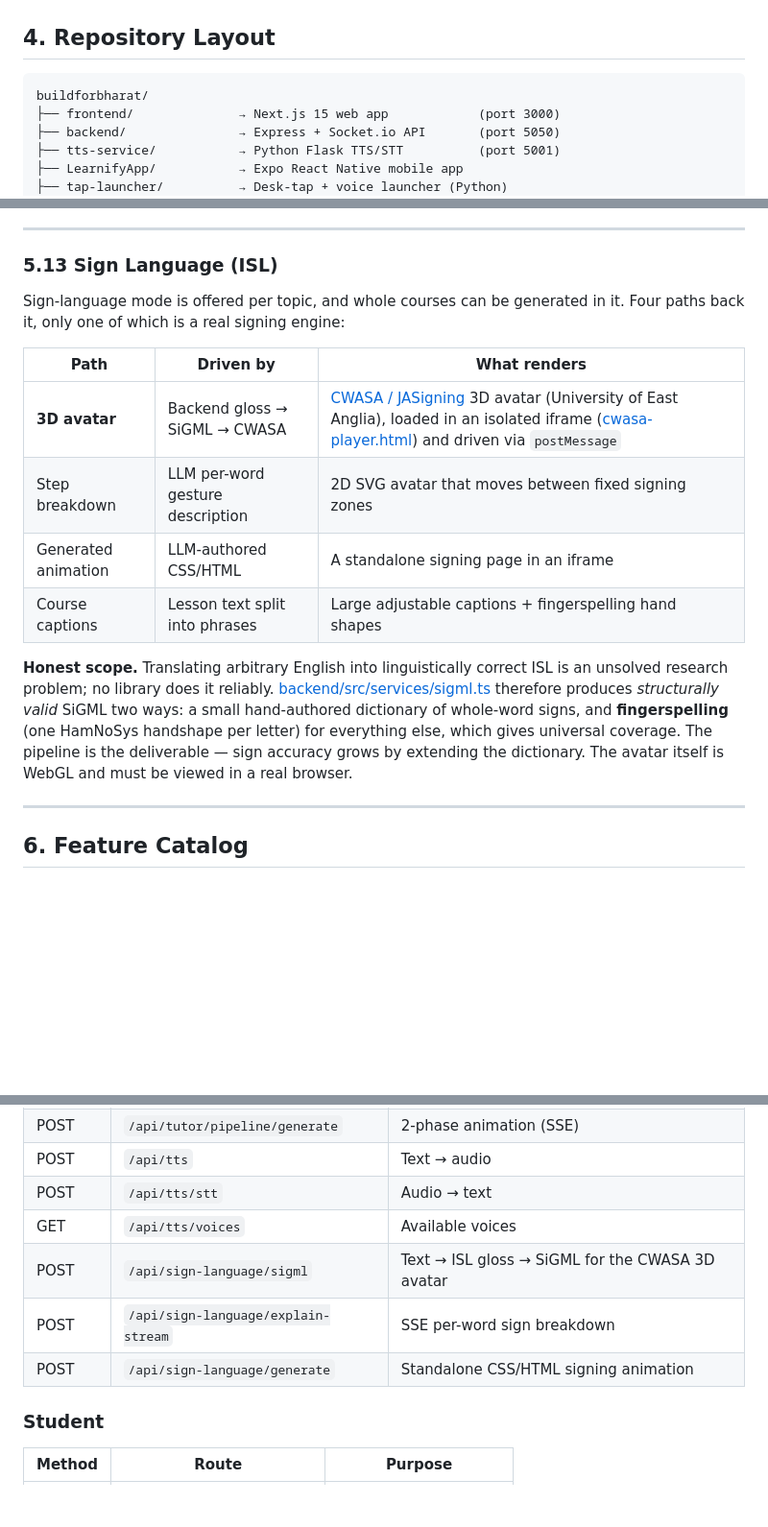
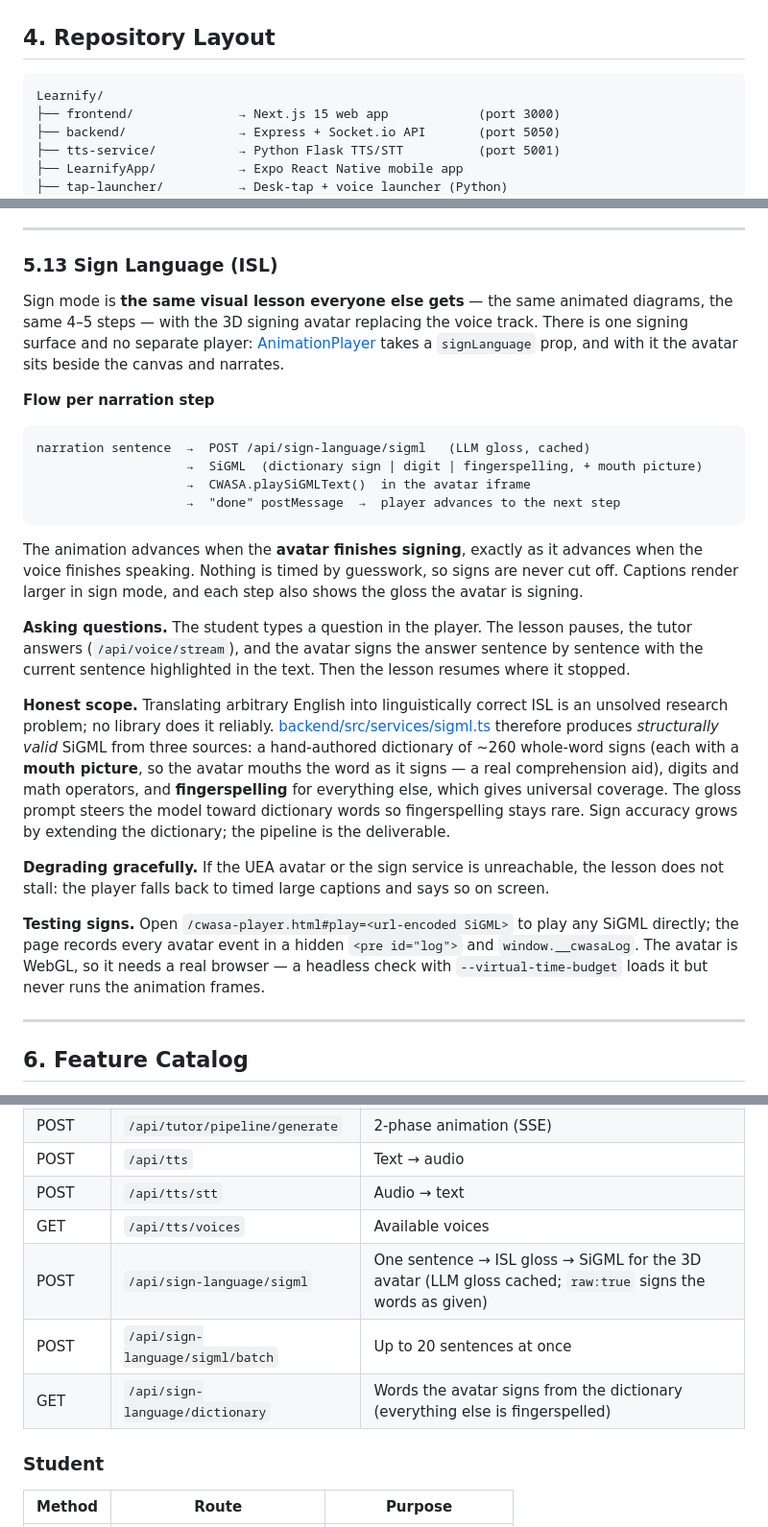
Before and after one commit to Jaydeepshah84/buildforbharat, a Markdown page: README.md, 3 parts joined by grey strips. Shown at 96% size. GitHub-like rendering; blank space fills up the shorter version.

````diff
--- a/README.md
+++ b/README.md
@@ -88,7 +88,7 @@ Indian classrooms are under-served by most edtech: content is English-first, one
 ## 4. Repository Layout
 
 ```
-buildforbharat/
+Learnify/
 ├── frontend/              → Next.js 15 web app            (port 3000)
 ├── backend/               → Express + Socket.io API       (port 5050)
 ├── tts-service/           → Python Flask TTS/STT          (port 5001)
@@ -280,22 +280,44 @@ Design notes:
 
 ### 5.13 Sign Language (ISL)
 
-Sign-language mode is offered per topic, and whole courses can be generated in it. Four
-paths back it, only one of which is a real signing engine:
+Sign mode is **the same visual lesson everyone else gets** — the same animated diagrams, the
+same 4–5 steps — with the 3D signing avatar replacing the voice track. There is one signing
+surface and no separate player: [AnimationPlayer](frontend/src/components/animation/AnimationPlayer.tsx)
+takes a `signLanguage` prop, and with it the avatar sits beside the canvas and narrates.
 
-| Path | Driven by | What renders |
-|---|---|---|
-| **3D avatar** | Backend gloss → SiGML → CWASA | [CWASA / JASigning](https://vhg.cmp.uea.ac.uk) 3D avatar (University of East Anglia), loaded in an isolated iframe ([cwasa-player.html](frontend/public/cwasa-player.html)) and driven via `postMessage` |
-| Step breakdown | LLM per-word gesture description | 2D SVG avatar that moves between fixed signing zones |
-| Generated animation | LLM-authored CSS/HTML | A standalone signing page in an iframe |
-| Course captions | Lesson text split into phrases | Large adjustable captions + fingerspelling hand shapes |
+**Flow per narration step**
+
+```
+narration sentence  →  POST /api/sign-language/sigml   (LLM gloss, cached)
+                    →  SiGML  (dictionary sign | digit | fingerspelling, + mouth picture)
+                    →  CWASA.playSiGMLText()  in the avatar iframe
+                    →  "done" postMessage  →  player advances to the next step
+```
+
+The animation advances when the **avatar finishes signing**, exactly as it advances when the
+voice finishes speaking. Nothing is timed by guesswork, so signs are never cut off. Captions
+render larger in sign mode, and each step also shows the gloss the avatar is signing.
+
+**Asking questions.** The student types a question in the player. The lesson pauses, the tutor
+answers (`/api/voice/stream`), and the avatar signs the answer sentence by sentence with the
+current sentence highlighted in the text. Then the lesson resumes where it stopped.
 
 **Honest scope.** Translating arbitrary English into linguistically correct ISL is an unsolved
 research problem; no library does it reliably. [backend/src/services/sigml.ts](backend/src/services/sigml.ts)
-therefore produces *structurally valid* SiGML two ways: a small hand-authored dictionary of
-whole-word signs, and **fingerspelling** (one HamNoSys handshape per letter) for everything
-else, which gives universal coverage. The pipeline is the deliverable — sign accuracy grows by
-extending the dictionary. The avatar itself is WebGL and must be viewed in a real browser.
+therefore produces *structurally valid* SiGML from three sources: a hand-authored dictionary of
+~260 whole-word signs (each with a **mouth picture**, so the avatar mouths the word as it signs
+— a real comprehension aid), digits and math operators, and **fingerspelling** for everything
+else, which gives universal coverage. The gloss prompt steers the model toward dictionary words
+so fingerspelling stays rare. Sign accuracy grows by extending the dictionary; the pipeline is
+the deliverable.
+
+**Degrading gracefully.** If the UEA avatar or the sign service is unreachable, the lesson does
+not stall: the player falls back to timed large captions and says so on screen.
+
+**Testing signs.** Open `/cwasa-player.html#play=<url-encoded SiGML>` to play any SiGML directly;
+the page records every avatar event in a hidden `<pre id="log">` and `window.__cwasaLog`. The
+avatar is WebGL, so it needs a real browser — a headless check with `--virtual-time-budget`
+loads it but never runs the animation frames.
 
 ---
 
@@ -382,9 +404,9 @@ Organized by learner surface. Every feature below is implemented and reachable f
 | POST | `/api/tts` | Text → audio |
 | POST | `/api/tts/stt` | Audio → text |
 | GET | `/api/tts/voices` | Available voices |
-| POST | `/api/sign-language/sigml` | Text → ISL gloss → SiGML for the CWASA 3D avatar |
-| POST | `/api/sign-language/explain-stream` | SSE per-word sign breakdown |
-| POST | `/api/sign-language/generate` | Standalone CSS/HTML signing animation |
+| POST | `/api/sign-language/sigml` | One sentence → ISL gloss → SiGML for the 3D avatar (LLM gloss cached; `raw:true` signs the words as given) |
+| POST | `/api/sign-language/sigml/batch` | Up to 20 sentences at once |
+| GET | `/api/sign-language/dictionary` | Words the avatar signs from the dictionary (everything else is fingerspelled) |
 
 ### Student
 | Method | Route | Purpose |
````
Also changed, not shown: other parts of README.md (+1 -1 lines).
